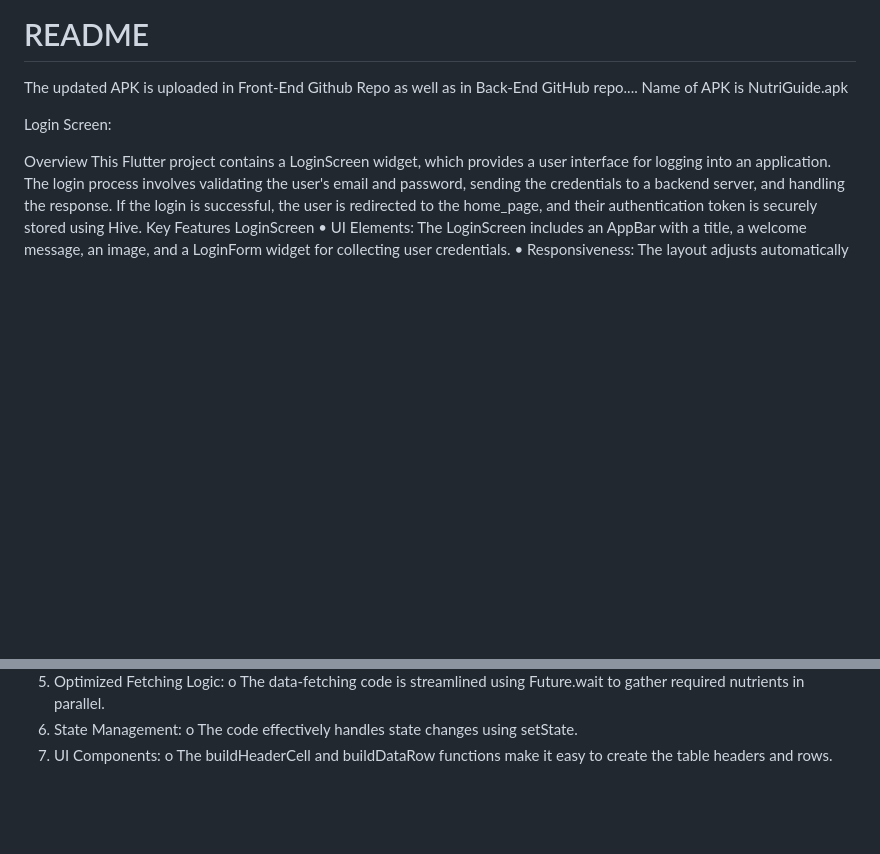
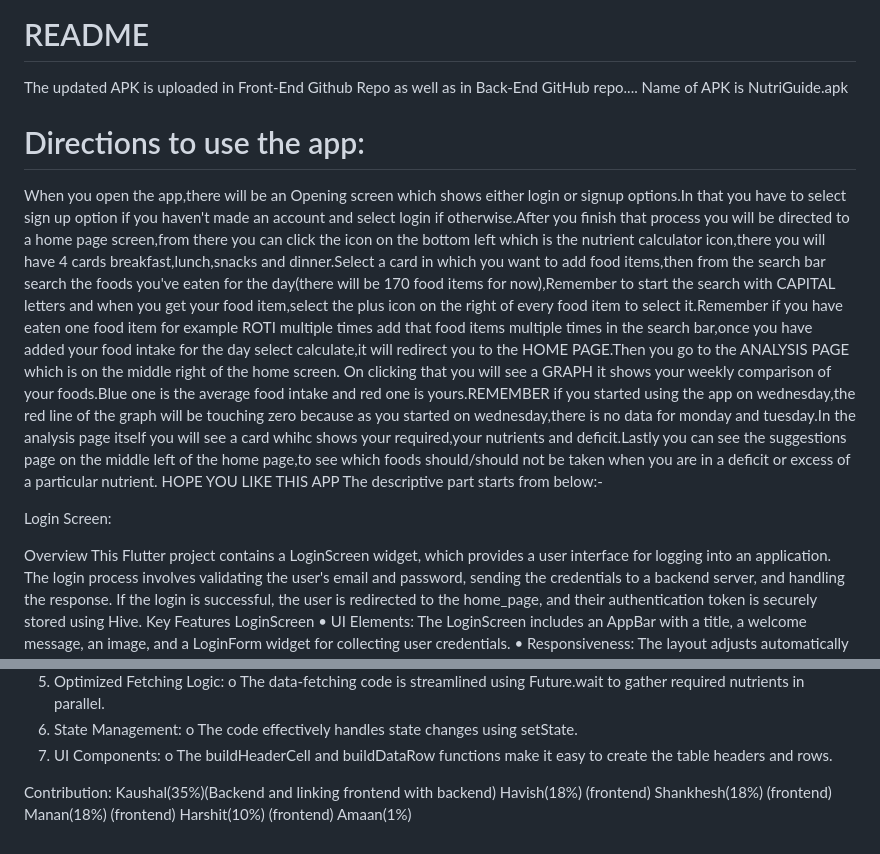
Before and after one commit to VenkatKaushal/App-Development-Project__Frontend, a Markdown page: README.md, 2 parts joined by grey strips. Drawn GitHub-style; blank space fills up the shorter version.

```diff
--- a/README.md
+++ b/README.md
@@ -7,6 +7,13 @@
 
 The updated APK is uploaded in Front-End Github Repo as well as in Back-End GitHub repo....
 Name of APK is NutriGuide.apk
+
+# Directions to use the app:
+When you open the app,there will be an Opening screen which shows either login or signup options.In that you have to select sign up option if you haven't made an account and select login if otherwise.After you finish that process you will be directed to a home page screen,from there you can click the icon on the bottom left which is the nutrient calculator icon,there you will have 4 cards breakfast,lunch,snacks and dinner.Select a card in which you want to add food items,then from the search bar search the foods you've eaten for the day(there will be 170 food items for now),Remember to start the search with CAPITAL
+letters and when you get your food item,select the plus icon on the right of every food item to select it.Remember if you have eaten one food item for example ROTI multiple times add that food items multiple times in the search bar,once you have added your food intake for the day select calculate,it will redirect you to the HOME PAGE.Then you go to the ANALYSIS PAGE which is on the middle right of the home screen.
+On clicking that you will see a GRAPH it shows your weekly comparison of your foods.Blue one is the average food intake and red one is yours.REMEMBER if you started using the app on wednesday,the red line of the graph will be touching zero because as you started on wednesday,there is no data for monday and tuesday.In the analysis page itself you will see a card whihc shows your required,your nutrients and deficit.Lastly you can see the suggestions page on the middle left of the home page,to see which foods should/should not be taken when you are in a deficit or excess of a particular nutrient.
+HOPE YOU LIKE THIS APP
+The descriptive part starts from below:-
 
 Login Screen:
 
@@ -131,3 +138,11 @@ o	The data-fetching code is streamlined using Future.wait to gather required nut
 o	The code effectively handles state changes using setState.
 3.	UI Components:
 o	The buildHeaderCell and buildDataRow functions make it easy to create the table headers and rows.
+
+
+Contribution: Kaushal(35%)(Backend and linking frontend with backend)
+              Havish(18%) (frontend)
+              Shankhesh(18%) (frontend)
+              Manan(18%) (frontend)
+              Harshit(10%) (frontend)
+              Amaan(1%)
```
